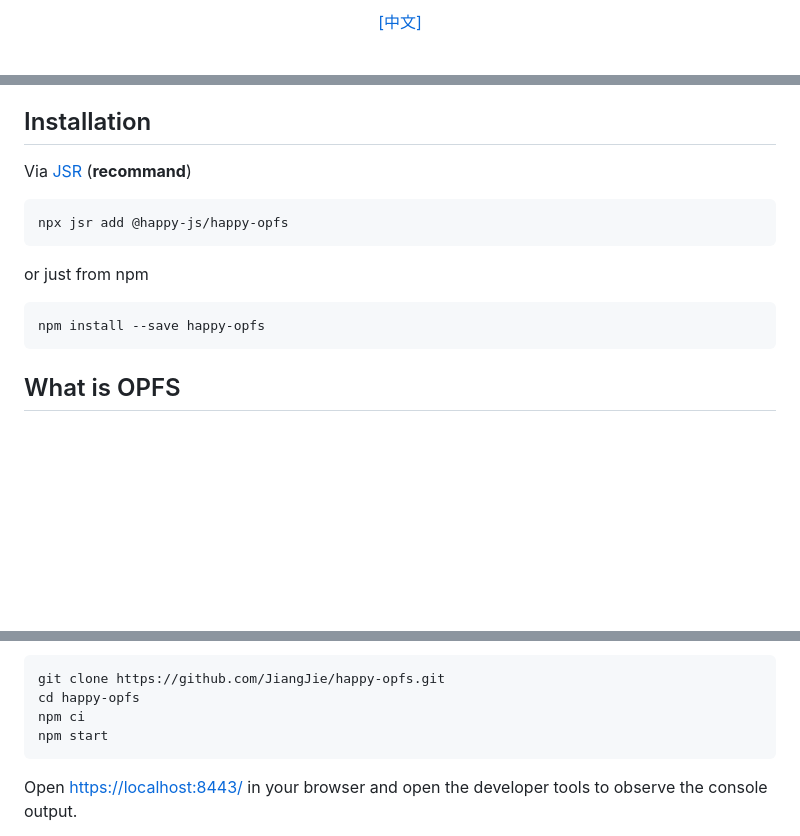
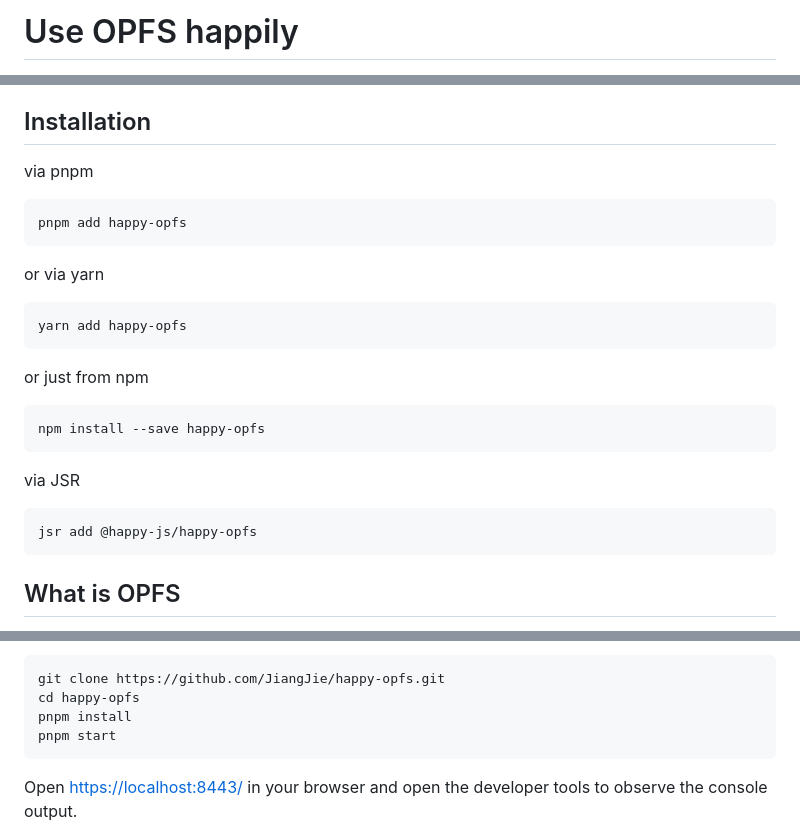
Before and after one commit to JiangJie/happy-opfs, a Markdown page: README.md, 3 parts joined by grey strips. GitHub-like rendering; blank space fills up the shorter version.

````diff
--- a/README.md
+++ b/README.md
@@ -1,4 +1,2 @@
-<p align="center">
-    <a href="README.cn.md">[中文]</a>
-</p>
+# Use OPFS happily
 
@@ -8,14 +14,24 @@ This is a browser-compatible fs module based on OPFS, which references the [Deno
 
 ## Installation
 
-Via [JSR](https://jsr.io/@happy-js/happy-opfs) (**recommand**)
+via pnpm
 ```
-npx jsr add @happy-js/happy-opfs
+pnpm add happy-opfs
+```
+
+or via yarn
+```
+yarn add happy-opfs
 ```
 
 or just from npm
 ```
 npm install --save happy-opfs
+```
+
+via JSR
+```
+jsr add @happy-js/happy-opfs
 ```
 
 ## What is OPFS
@@ -90,8 +106,8 @@ You can find the above example code in the file `tests/index.ts`, or you can vie
 ```
 git clone https://github.com/JiangJie/happy-opfs.git
 cd happy-opfs
-npm ci
-npm start
+pnpm install
+pnpm start
 ```
 
 Open [https://localhost:8443/](https://localhost:8443/) in your browser and open the developer tools to observe the console output.
````
Also changed, not shown: other parts of README.md (+10 -2 lines), README.cn.md (+20 -6 lines).
